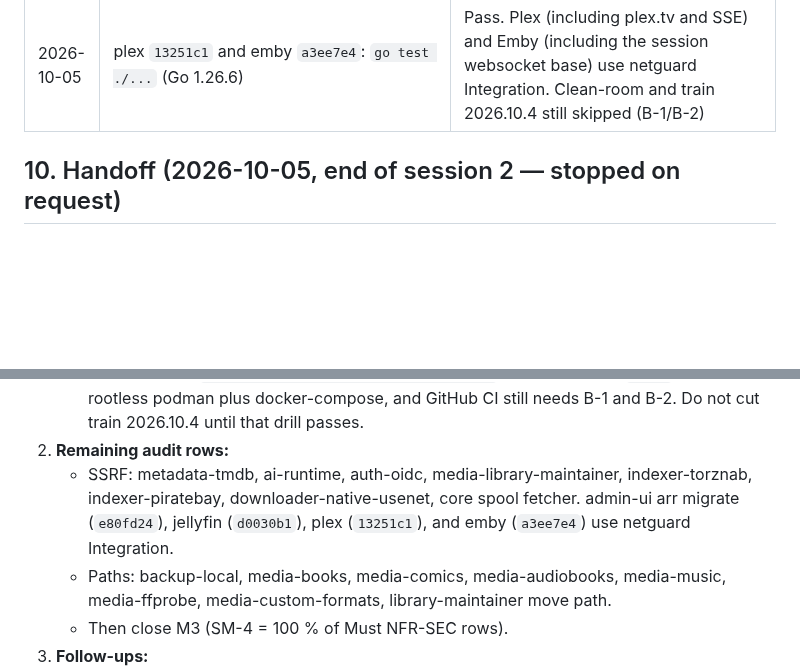
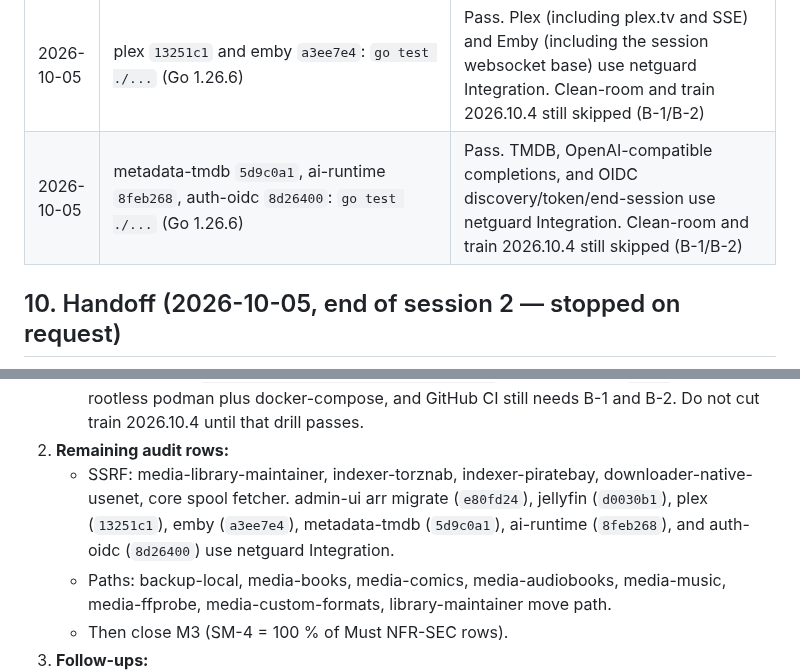
Before and after one commit to Muxcore-Media/umbrella, a Markdown page: MASTER-ROADMAP.md, 2 parts joined by grey strips. GitHub-like rendering; blank space fills up the shorter version.

Commit message:
docs: pin TMDB, AI runtime, and OIDC URL guards
Record the Integration netguard pins and leave the remaining SSRF rows
open. Clean-room and train 2026.10.4 stay blocked on B-1 and B-2.

Co-authored-by: zemdregon <zemdregon@users.noreply.github.com>

```diff
--- a/MASTER-ROADMAP.md
+++ b/MASTER-ROADMAP.md
@@ -288,6 +288,7 @@ Checks **actually run** (not proposed). Environment: `claude-workstation` contai
 | 2026-10-05 | admin-ui `e80fd24`: `go test ./arrmigrate/ ./handler/` (Go 1.26.6) | Pass. Arr migrate uses the same netguard Integration policy as the BFF |
 | 2026-10-05 | jellyfin `d0030b1`: `go test ./...` (Go 1.26.6) | Pass. Jellyfin and userdata-local outbound URLs use netguard Integration |
 | 2026-10-05 | plex `13251c1` and emby `a3ee7e4`: `go test ./...` (Go 1.26.6) | Pass. Plex (including plex.tv and SSE) and Emby (including the session websocket base) use netguard Integration. Clean-room and train 2026.10.4 still skipped (B-1/B-2) |
+| 2026-10-05 | metadata-tmdb `5d9c0a1`, ai-runtime `8feb268`, auth-oidc `8d26400`: `go test ./...` (Go 1.26.6) | Pass. TMDB, OpenAI-compatible completions, and OIDC discovery/token/end-session use netguard Integration. Clean-room and train 2026.10.4 still skipped (B-1/B-2) |
 
 ## 10. Handoff (2026-10-05, end of session 2 — stopped on request)
 
@@ -314,7 +315,7 @@ Checks **actually run** (not proposed). Environment: `claude-workstation` contai
    - List-sync, indexer create/update/delete, arr migrate, and root creation require `admin`. Manager stays allowed on the other privileged routes, including root browse.
    - **Blocked here:** `scripts/clean-room.sh --restore-drill` (household and `--dev`) needs rootless podman plus docker-compose, and GitHub CI still needs B-1 and B-2. Do not cut train 2026.10.4 until that drill passes.
 2. **Remaining audit rows:**
-   - SSRF: metadata-tmdb, ai-runtime, auth-oidc, media-library-maintainer, indexer-torznab, indexer-piratebay, downloader-native-usenet, core spool fetcher. admin-ui arr migrate (`e80fd24`), jellyfin (`d0030b1`), plex (`13251c1`), and emby (`a3ee7e4`) use netguard Integration.
+   - SSRF: media-library-maintainer, indexer-torznab, indexer-piratebay, downloader-native-usenet, core spool fetcher. admin-ui arr migrate (`e80fd24`), jellyfin (`d0030b1`), plex (`13251c1`), emby (`a3ee7e4`), metadata-tmdb (`5d9c0a1`), ai-runtime (`8feb268`), and auth-oidc (`8d26400`) use netguard Integration.
    - Paths: backup-local, media-books, media-comics, media-audiobooks, media-music, media-ffprobe, media-custom-formats, library-maintainer move path.
    - Then close M3 (SM-4 = 100 % of Must NFR-SEC rows).
 3. **Follow-ups:**
```
Also changed, not shown: docs/specs/SRS.md (+1 -1 lines).
